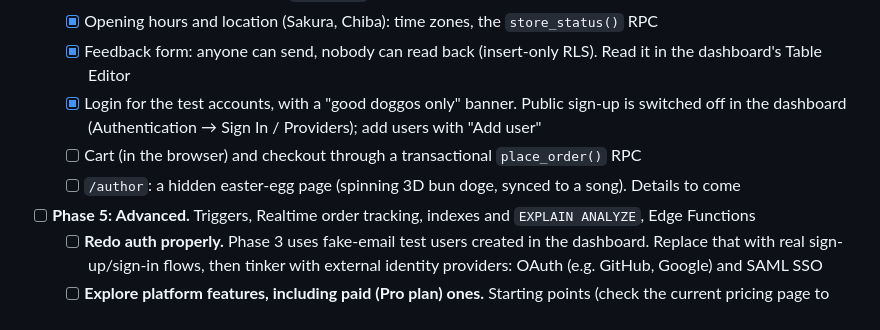
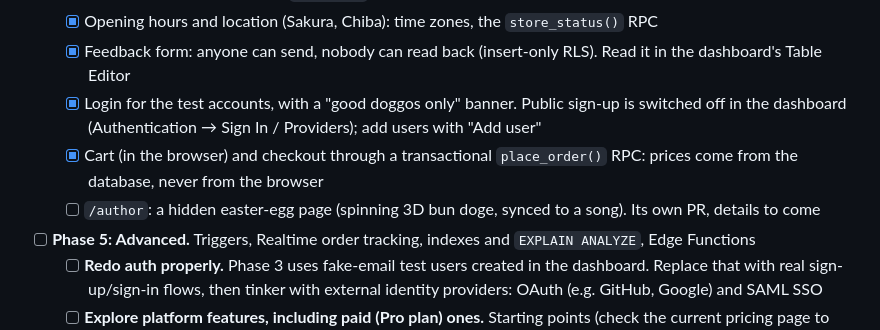
Before and after one commit to daserafin/kabosushi, a Markdown page: README.md, the part around the change. Rendered like a GitHub page.

Commit message:
Tick off the cart in Phase 4; /author gets its own PR
Co-Authored-By: Claude Opus 5.5 <noreply@anthropic.com>

```diff
--- a/README.md
+++ b/README.md
@@ -50,8 +50,8 @@ npm run web                      # dev server at http://localhost:5173
   - [x] Opening hours and location (Sakura, Chiba): time zones, the `store_status()` RPC
   - [x] Feedback form: anyone can send, nobody can read back (insert-only RLS). Read it in the dashboard's Table Editor
   - [x] Login for the test accounts, with a "good doggos only" banner. Public sign-up is switched off in the dashboard (Authentication → Sign In / Providers); add users with "Add user"
-  - [ ] Cart (in the browser) and checkout through a transactional `place_order()` RPC
-  - [ ] `/author`: a hidden easter-egg page (spinning 3D bun doge, synced to a song). Details to come
+  - [x] Cart (in the browser) and checkout through a transactional `place_order()` RPC: prices come from the database, never from the browser
+  - [ ] `/author`: a hidden easter-egg page (spinning 3D bun doge, synced to a song). Its own PR, details to come
 - [ ] **Phase 5: Advanced.** Triggers, Realtime order tracking, indexes and `EXPLAIN ANALYZE`, Edge Functions
   - [ ] **Redo auth properly.** Phase 3 uses fake-email test users created in the dashboard. Replace that with real sign-up/sign-in flows, then tinker with external identity providers: OAuth (e.g. GitHub, Google) and SAML SSO
   - [ ] **Explore platform features, including paid (Pro plan) ones.** Starting points (check the current pricing page to see which are paid):
```
